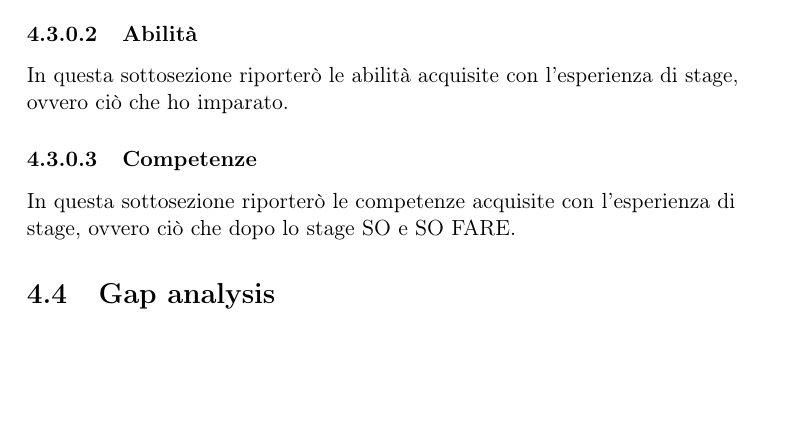
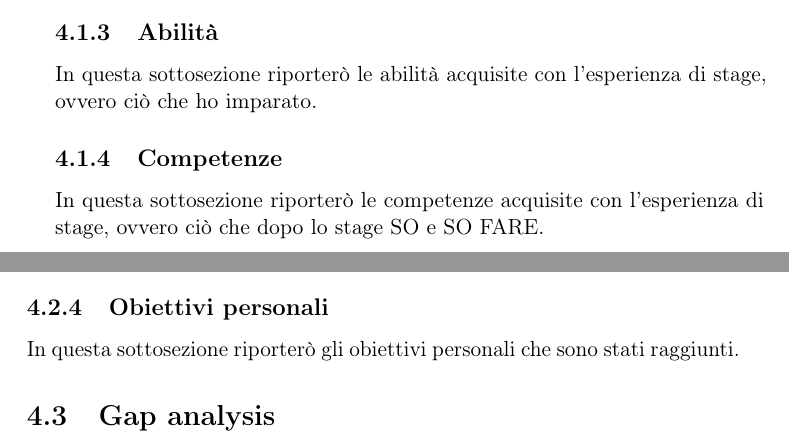
Before and after one commit to ALahmer/Bachelor-Thesis, a LaTeX thesis (Indice di Massima/Lahmer_Abdelilah_tesi.tex, which reads Indice di Massima/capitoli/capitolo-4.tex): part of page 20 of 20 before the commit and two parts of pages 19 and 20 of 20 after it, the two joined at a grey line, cut so that both start at the same text, the shorter picture padded with empty space. Compiled offline with pdfLaTeX.

Commit message:
Indice di Massima approvato

```diff
--- a/Indice di Massima/capitoli/capitolo-4.tex
+++ b/Indice di Massima/capitoli/capitolo-4.tex
@@ -11,3 +18,8 @@ In questa sezione parlerò delle conoscenze preliminari che a mio avviso sono in
+\subsection{Abilità}
+In questa sottosezione riporterò le abilità acquisite con l'esperienza di stage, ovvero ciò che ho imparato.
+
+\subsection{Competenze}
+In questa sottosezione riporterò le competenze acquisite con l'esperienza di stage, ovvero ciò che dopo lo stage SO e SO FARE.
 
 \section{Obiettivi raggiunti}
 In questa sezione parlerò degli obiettivi raggiunti, cercando di schematizzare il tutto tramite grafici.
@@ -30,8 +36,5 @@ In questa sottosezione riporterò le conoscenze acquisite con l'esperienza di st
-\subsubsection{Abilità}
-In questa sottosezione riporterò le abilità acquisite con l'esperienza di stage, ovvero ciò che ho imparato.
-
-\subsubsection{Competenze}
-In questa sottosezione riporterò le competenze acquisite con l'esperienza di stage, ovvero ciò che dopo lo stage SO e SO FARE.
+\subsection{Obiettivi personali}
+In questa sottosezione riporterò gli obiettivi personali che sono stati raggiunti.
 
 \section{Gap analysis}
 In questa sezione riporterò quelli che secondo me sono punti importanti che nel percorso accademico non vengono trattati ma che nel mondo del lavoro sono essenziali o dati per scontato.
```
Also changed, not shown: Indice di Massima/Lahmer_Abdelilah_tesi.pdf, Indice di Massima/capitoli/capitolo-4.tex (15 more changed lines), 5 other files.
